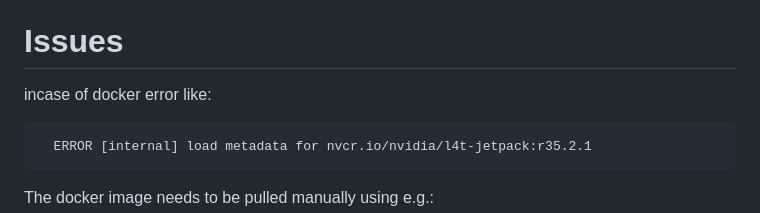
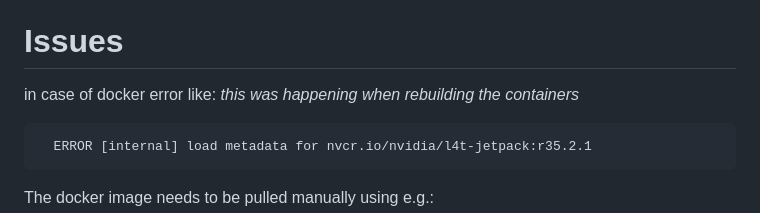
Before and after one commit to Nav2CAN/main, a Markdown page: README.md, the part around the change. Rendered like a GitHub page.

````diff
--- a/README.md
+++ b/README.md
@@ -96,7 +96,8 @@ As the roject uses PoseNet from the jetson-inference package, it is important th
 
 
 # Issues
-incase of docker error like:
+in case of docker error like:
+*this was happening when rebuilding the containers*
 ```
   ERROR [internal] load metadata for nvcr.io/nvidia/l4t-jetpack:r35.2.1
 ```
````
